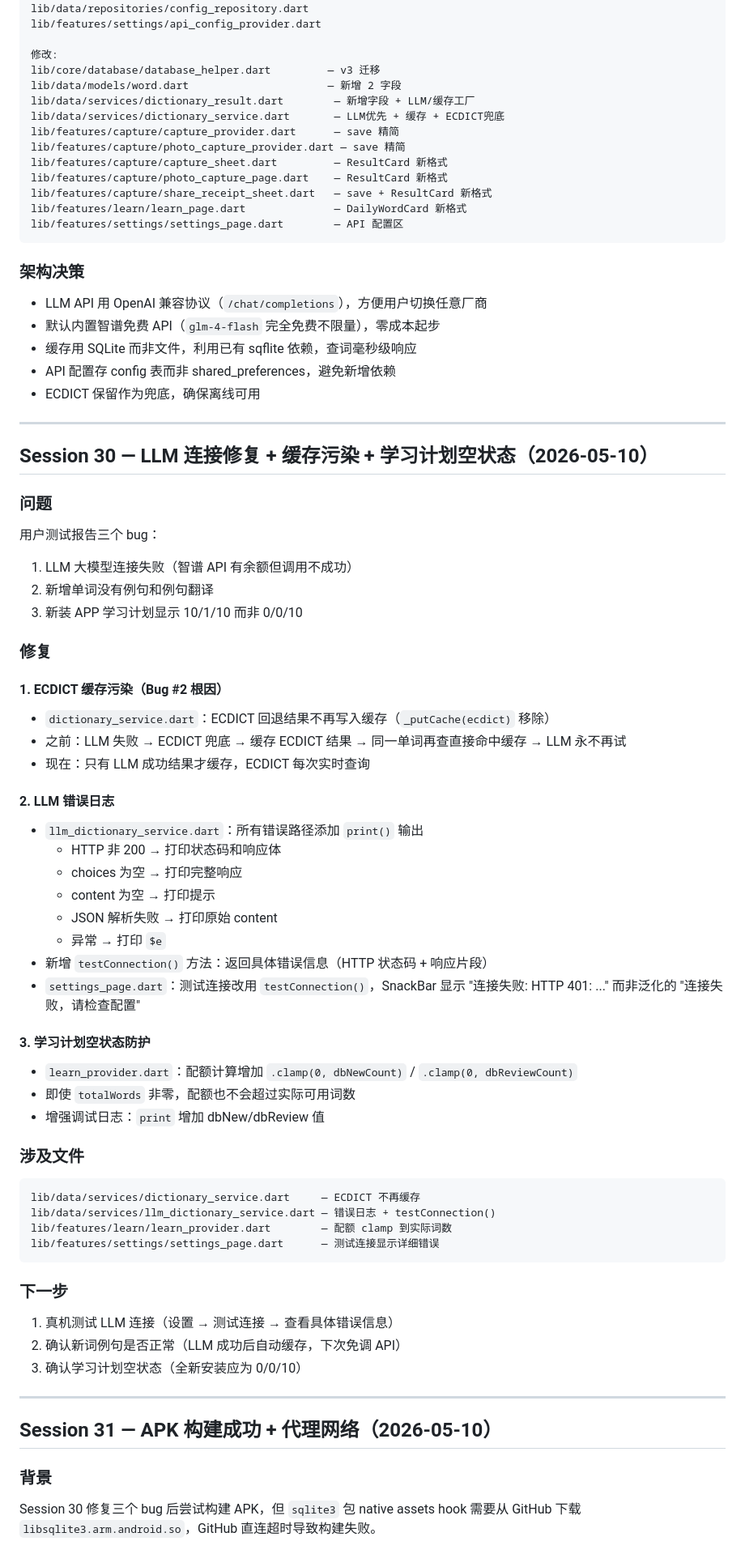
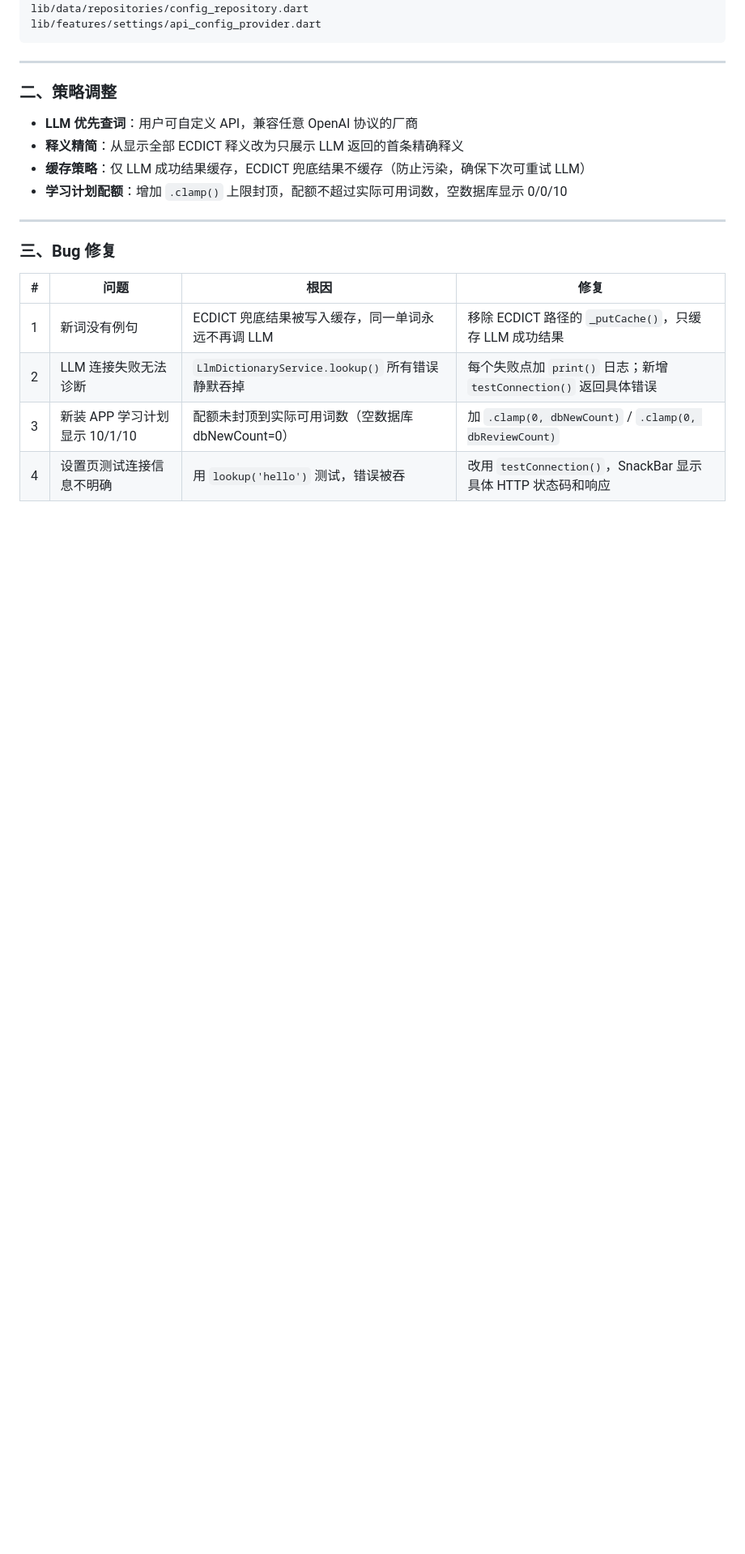
Before and after one commit to Jensen-world/WordSnap, a Markdown page: dev/CONTINUE.md, the part around one of its changes. Shown at 81% size. Rendered like a GitHub page; blank space fills up the shorter version.

````diff
--- a/dev/CONTINUE.md
+++ b/dev/CONTINUE.md
@@ -64,77 +40,25 @@
 lib/data/services/llm_dictionary_service.dart
 lib/data/repositories/config_repository.dart
 lib/features/settings/api_config_provider.dart
-
-修改:
-lib/core/database/database_helper.dart         — v3 迁移
-lib/data/models/word.dart                      — 新增 2 字段
-lib/data/services/dictionary_result.dart        — 新增字段 + LLM/缓存工厂
-lib/data/services/dictionary_service.dart       — LLM优先 + 缓存 + ECDICT兜底
-lib/features/capture/capture_provider.dart      — save 精简
-lib/features/capture/photo_capture_provider.dart — save 精简
-lib/features/capture/capture_sheet.dart         — ResultCard 新格式
-lib/features/capture/photo_capture_page.dart    — ResultCard 新格式
-lib/features/capture/share_receipt_sheet.dart   — save + ResultCard 新格式
-lib/features/learn/learn_page.dart              — DailyWordCard 新格式
-lib/features/settings/settings_page.dart        — API 配置区
 ```
-
-### 架构决策
-- LLM API 用 OpenAI 兼容协议（`/chat/completions`），方便用户切换任意厂商
-- 默认内置智谱免费 API（`glm-4-flash` 完全免费不限量），零成本起步
-- 缓存用 SQLite 而非文件，利用已有 sqflite 依赖，查词毫秒级响应
-- API 配置存 config 表而非 shared_preferences，避免新增依赖
-- ECDICT 保留作为兜底，确保离线可用
 
 ---
 
-## Session 30 — LLM 连接修复 + 缓存污染 + 学习计划空状态（2026-05-10）
+### 二、策略调整
 
-### 问题
-用户测试报告三个 bug：
-1. LLM 大模型连接失败（智谱 API 有余额但调用不成功）
-2. 新增单词没有例句和例句翻译
-3. 新装 APP 学习计划显示 10/1/10 而非 0/0/10
-
-### 修复
-
-#### 1. ECDICT 缓存污染（Bug #2 根因）
-- `dictionary_service.dart`：ECDICT 回退结果不再写入缓存（`_putCache(ecdict)` 移除）
-- 之前：LLM 失败 → ECDICT 兜底 → 缓存 ECDICT 结果 → 同一单词再查直接命中缓存 → LLM 永不再试
-- 现在：只有 LLM 成功结果才缓存，ECDICT 每次实时查询
-
-#### 2. LLM 错误日志
-- `llm_dictionary_service.dart`：所有错误路径添加 `print()` 输出
-  - HTTP 非 200 → 打印状态码和响应体
-  - choices 为空 → 打印完整响应
-  - content 为空 → 打印提示
-  - JSON 解析失败 → 打印原始 content
-  - 异常 → 打印 `$e`
-- 新增 `testConnection()` 方法：返回具体错误信息（HTTP 状态码 + 响应片段）
-- `settings_page.dart`：测试连接改用 `testConnection()`，SnackBar 显示 "连接失败: HTTP 401: ..." 而非泛化的 "连接失败，请检查配置"
-
-#### 3. 学习计划空状态防护
-- `learn_provider.dart`：配额计算增加 `.clamp(0, dbNewCount)` / `.clamp(0, dbReviewCount)`
-- 即使 `totalWords` 非零，配额也不会超过实际可用词数
-- 增强调试日志：`print` 增加 dbNew/dbReview 值
-
-### 涉及文件
-```
-lib/data/services/dictionary_service.dart     — ECDICT 不再缓存
-lib/data/services/llm_dictionary_service.dart — 错误日志 + testConnection()
-lib/features/learn/learn_provider.dart        — 配额 clamp 到实际词数
-lib/features/settings/settings_page.dart      — 测试连接显示详细错误
-```
-
-### 下一步
-1. 真机测试 LLM 连接（设置 → 测试连接 → 查看具体错误信息）
-2. 确认新词例句是否正常（LLM 成功后自动缓存，下次免调 API）
-3. 确认学习计划空状态（全新安装应为 0/0/10）
+- **LLM 优先查词**：用户可自定义 API，兼容任意 OpenAI 协议的厂商
+- **释义精简**：从显示全部 ECDICT 释义改为只展示 LLM 返回的首条精确释义
+- **缓存策略**：仅 LLM 成功结果缓存，ECDICT 兜底结果不缓存（防止污染，确保下次可重试 LLM）
+- **学习计划配额**：增加 `.clamp()` 上限封顶，配额不超过实际可用词数，空数据库显示 0/0/10
 
 ---
 
-## Session 31 — APK 构建成功 + 代理网络（2026-05-10）
+### 三、Bug 修复
 
-### 背景
-Session 30 修复三个 bug 后尝试构建 APK，但 `sqlite3` 包 native assets hook 需要从 GitHub 下载 `libsqlite3.arm.android.so`，GitHub 直连超时导致构建失败。
+| # | 问题 | 根因 | 修复 |
+|---|------|------|------|
+| 1 | 新词没有例句 | ECDICT 兜底结果被写入缓存，同一单词永远不再调 LLM | 移除 ECDICT 路径的 `_putCache()`，只缓存 LLM 成功结果 |
+| 2 | LLM 连接失败无法诊断 | `LlmDictionaryService.lookup()` 所有错误静默吞掉 | 每个失败点加 `print()` 日志；新增 `testConnection()` 返回具体错误 |
+| 3 | 新装 APP 学习计划显示 10/1/10 | 配额未封顶到实际可用词数（空数据库 dbNewCount=0） | 加 `.clamp(0, dbNewCount)` / `.clamp(0, dbReviewCount)` |
+| 4 | 设置页测试连接信息不明确 | 用 `lookup('hello')` 测试，错误被吞 | 改用 `testConnection()`，SnackBar 显示具体 HTTP 状态码和响应 |
 
````
Also changed, not shown: other parts of dev/CONTINUE.md (+65 -123 lines).
